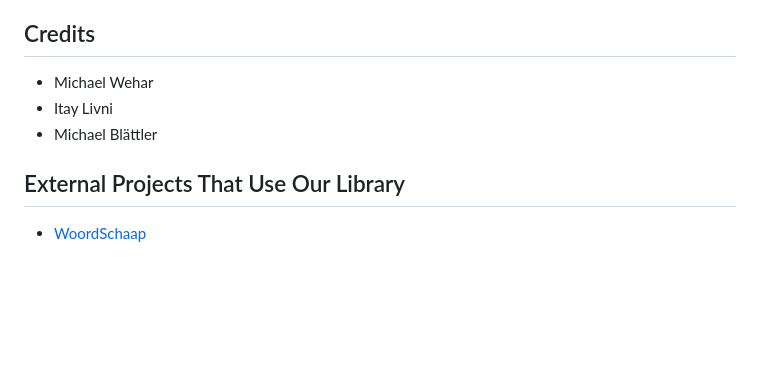
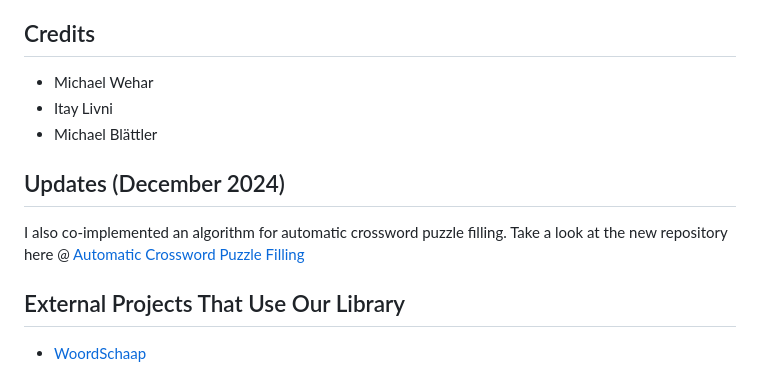
Before and after one commit to MichaelWehar/Crossword-Layout-Generator, a Markdown page: README.md, the part around the change. Rendered like a GitHub page; blank space fills up the shorter version.

Commit message:
Added update with repo link

```diff
--- a/README.md
+++ b/README.md
@@ -84,6 +84,10 @@ The demo website shows:
 - Itay Livni
 - Michael Blättler
 
+## Updates (December 2024)
+
+I also co-implemented an algorithm for automatic crossword puzzle filling.  Take a look at the new repository here @ [Automatic Crossword Puzzle Filling](https://github.com/MichaelWehar/Automatic-Crossword-Puzzle-Filling)
+
 ## External Projects That Use Our Library
 
 - [WoordSchaap](https://github.com/erasche/woordschaap)
```
